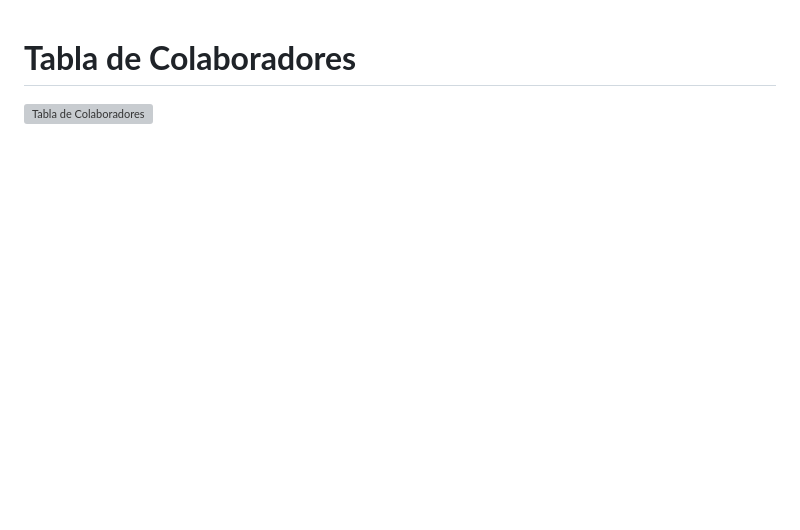
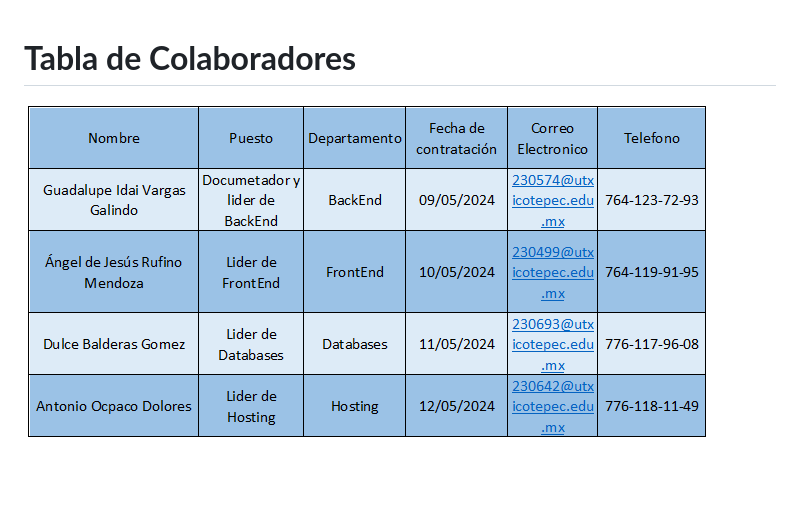
Before and after one commit to RufinoAngel/Proyecto-HOPE-Integradora, a Markdown page: README.md, the part around the change. GitHub-like rendering; blank space fills up the shorter version; grey boxes are pictures that could not be loaded.

Commit message:
Corrección
Correccion de la tabla de colaboradores

```diff
--- a/README.md
+++ b/README.md
@@ -60,7 +60,7 @@ crear una página web que ayude a las personas sin hogar a encontrar uno. Se bus
 <br>
 
 # **Tabla de Colaboradores**
-![Tabla de Colaboradores](/Assets/Plantilla_empleados.png)
+![Tabla de Colaboradores](/Assets/Tabla%20de%20colaboradores.png)
 
 <br>
 <br>
```
